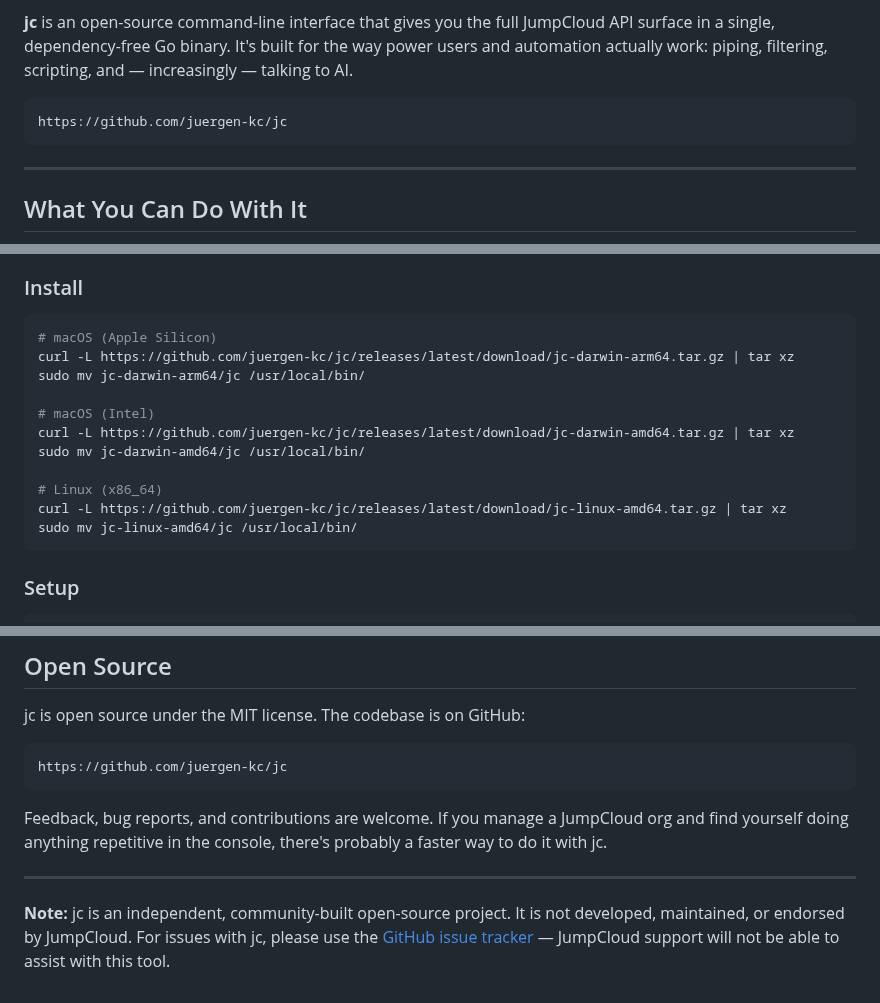
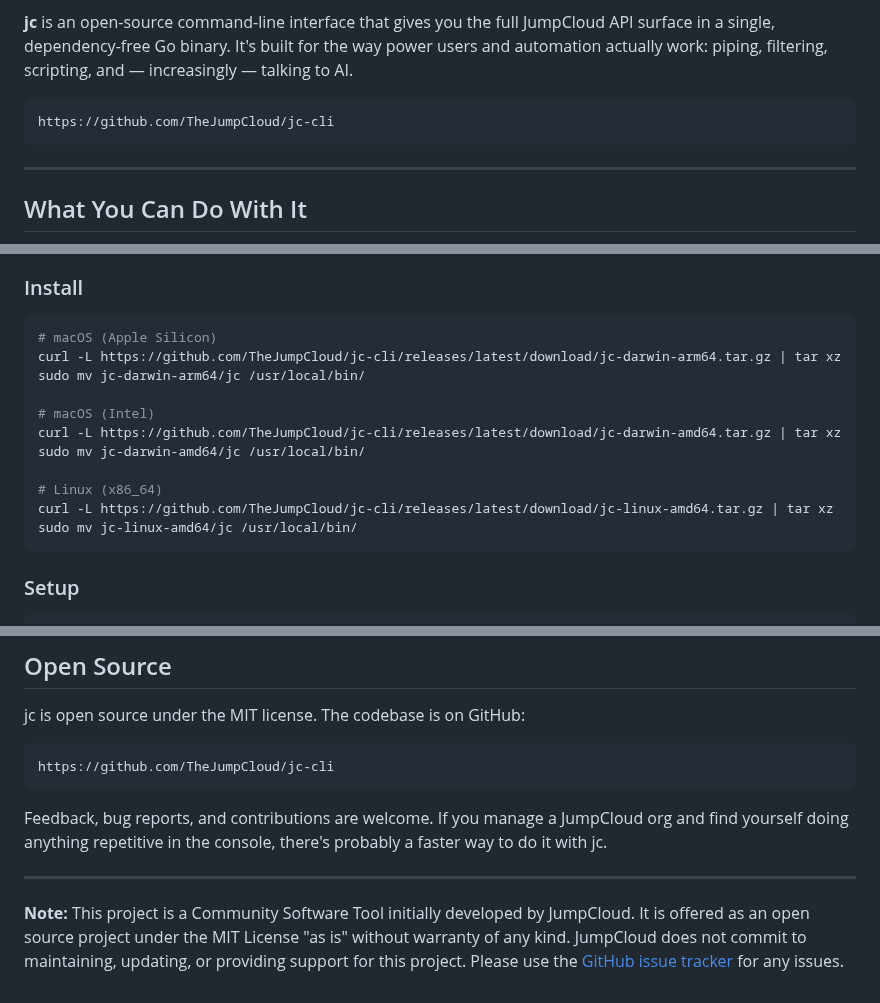
Before and after one commit to TheJumpCloud/jc-cli, a Markdown page: docs/blog/2026-04-01-introducing-jc.md, 3 parts joined by grey strips. Rendered like a GitHub page.

````diff
--- a/docs/blog/2026-04-01-introducing-jc.md
+++ b/docs/blog/2026-04-01-introducing-jc.md
@@ -9,7 +9,7 @@ If you manage a JumpCloud organization, you know the admin console well. It's po
 **jc** is an open-source command-line interface that gives you the full JumpCloud API surface in a single, dependency-free Go binary. It's built for the way power users and automation actually work: piping, filtering, scripting, and — increasingly — talking to AI.
 
 ```
-https://github.com/juergen-kc/jc
+https://github.com/TheJumpCloud/jc-cli
 ```
 
 ---
@@ -175,15 +175,15 @@ For those who care about what's under the hood:
 
 ```bash
 # macOS (Apple Silicon)
-curl -L https://github.com/juergen-kc/jc/releases/latest/download/jc-darwin-arm64.tar.gz | tar xz
+curl -L https://github.com/TheJumpCloud/jc-cli/releases/latest/download/jc-darwin-arm64.tar.gz | tar xz
 sudo mv jc-darwin-arm64/jc /usr/local/bin/
 
 # macOS (Intel)
-curl -L https://github.com/juergen-kc/jc/releases/latest/download/jc-darwin-amd64.tar.gz | tar xz
+curl -L https://github.com/TheJumpCloud/jc-cli/releases/latest/download/jc-darwin-amd64.tar.gz | tar xz
 sudo mv jc-darwin-amd64/jc /usr/local/bin/
 
 # Linux (x86_64)
-curl -L https://github.com/juergen-kc/jc/releases/latest/download/jc-linux-amd64.tar.gz | tar xz
+curl -L https://github.com/TheJumpCloud/jc-cli/releases/latest/download/jc-linux-amd64.tar.gz | tar xz
 sudo mv jc-linux-amd64/jc /usr/local/bin/
 ```
 
@@ -209,11 +209,11 @@ jc tui                               # Browse everything interactively
 jc is open source under the MIT license. The codebase is on GitHub:
 
 ```
-https://github.com/juergen-kc/jc
+https://github.com/TheJumpCloud/jc-cli
 ```
 
 Feedback, bug reports, and contributions are welcome. If you manage a JumpCloud org and find yourself doing anything repetitive in the console, there's probably a faster way to do it with jc.
 
 ---
 
-**Note:** jc is an independent, community-built open-source project. It is not developed, maintained, or endorsed by JumpCloud. For issues with jc, please use the [GitHub issue tracker](https://github.com/juergen-kc/jc/issues) — JumpCloud support will not be able to assist with this tool.
+**Note:** This project is a Community Software Tool initially developed by JumpCloud. It is offered as an open source project under the MIT License "as is" without warranty of any kind. JumpCloud does not commit to maintaining, updating, or providing support for this project. Please use the [GitHub issue tracker](https://github.com/TheJumpCloud/jc-cli/issues) for any issues.
````
Also changed, not shown: README.md (+9 -9 lines), docs/QUICKSTART.md (+2 -2 lines).
